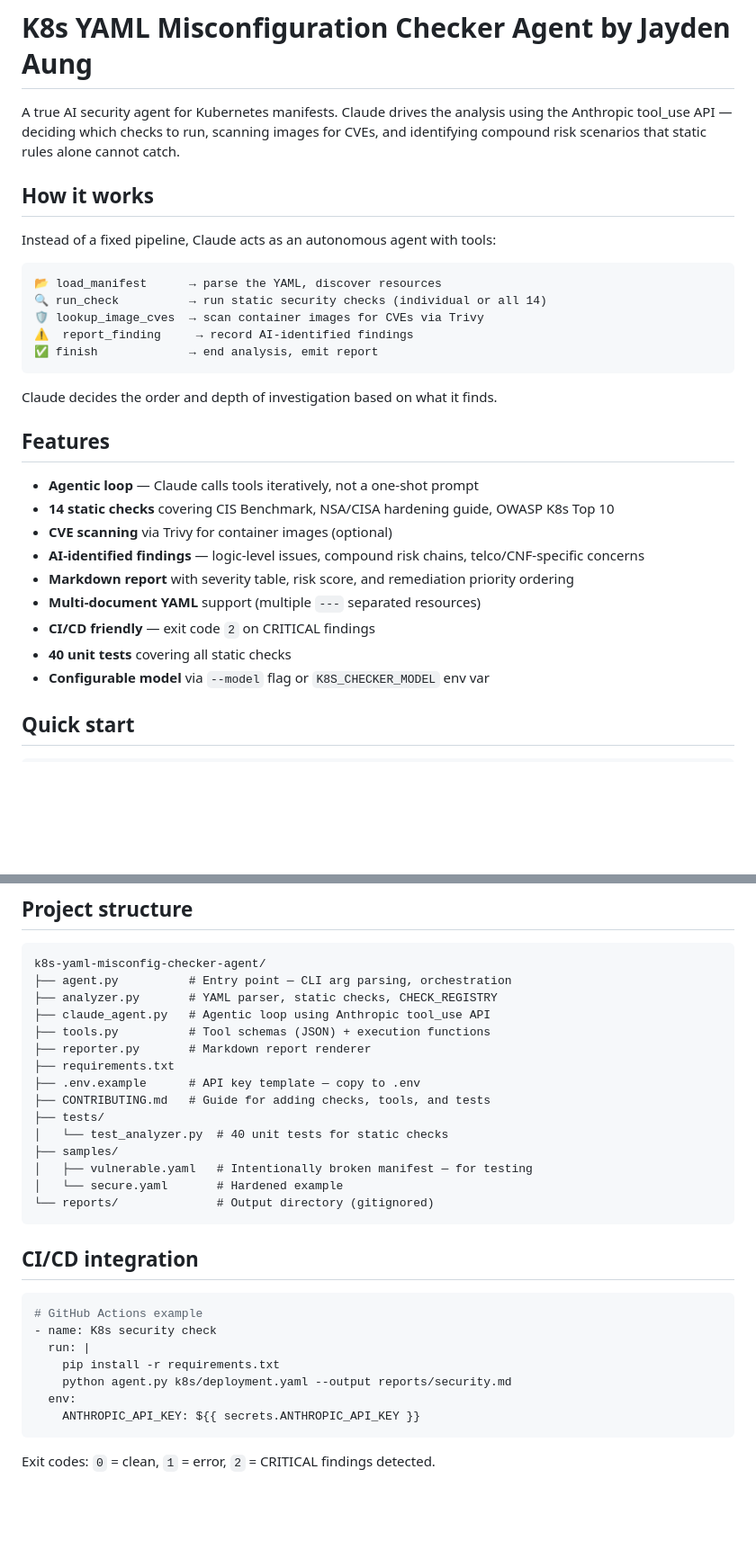
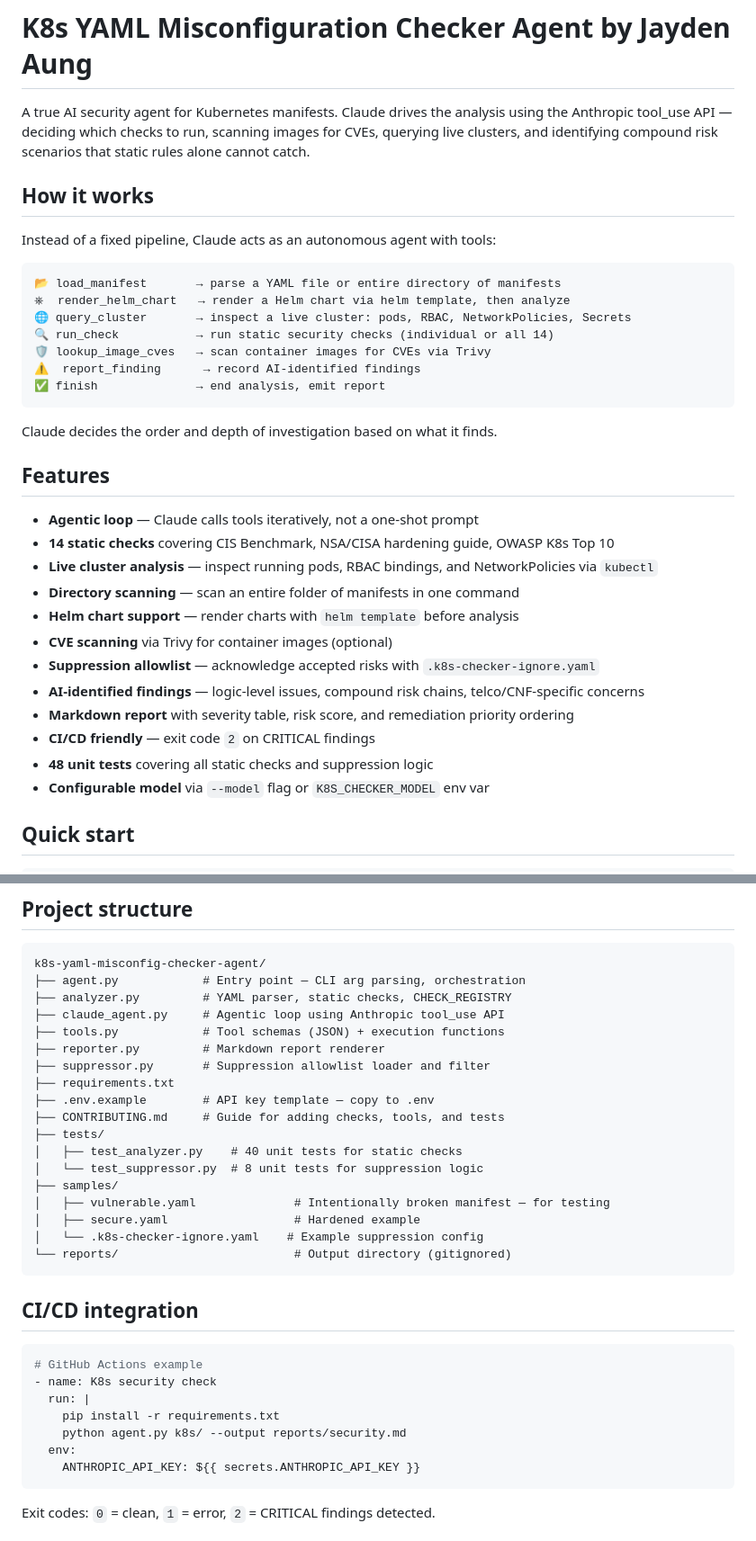
Before and after one commit to jaydenaung/k8s-yaml-misconfig-checker-agent, a Markdown page: README.md, 2 parts joined by grey strips. Shown at 90% size. GitHub-like rendering; blank space fills up the shorter version.

````diff
--- a/README.md
+++ b/README.md
@@ -1,19 +1,21 @@
 # K8s YAML Misconfiguration Checker Agent by Jayden Aung
 
 A true AI security agent for Kubernetes manifests. Claude drives the analysis using the
-Anthropic tool_use API — deciding which checks to run, scanning images for CVEs, and
-identifying compound risk scenarios that static rules alone cannot catch.
+Anthropic tool_use API — deciding which checks to run, scanning images for CVEs, querying
+live clusters, and identifying compound risk scenarios that static rules alone cannot catch.
 
 ## How it works
 
 Instead of a fixed pipeline, Claude acts as an autonomous agent with tools:
 
 ```
-📂 load_manifest      → parse the YAML, discover resources
-🔍 run_check          → run static security checks (individual or all 14)
-🛡 lookup_image_cves  → scan container images for CVEs via Trivy
-⚠  report_finding     → record AI-identified findings
-✅ finish             → end analysis, emit report
+📂 load_manifest       → parse a YAML file or entire directory of manifests
+⎈  render_helm_chart   → render a Helm chart via helm template, then analyze
+🌐 query_cluster       → inspect a live cluster: pods, RBAC, NetworkPolicies, Secrets
+🔍 run_check           → run static security checks (individual or all 14)
+🛡 lookup_image_cves   → scan container images for CVEs via Trivy
+⚠  report_finding      → record AI-identified findings
+✅ finish              → end analysis, emit report
 ```
 
 Claude decides the order and depth of investigation based on what it finds.
@@ -22,12 +24,15 @@ Claude decides the order and depth of investigation based on what it finds.
 
 - **Agentic loop** — Claude calls tools iteratively, not a one-shot prompt
 - **14 static checks** covering CIS Benchmark, NSA/CISA hardening guide, OWASP K8s Top 10
+- **Live cluster analysis** — inspect running pods, RBAC bindings, and NetworkPolicies via `kubectl`
+- **Directory scanning** — scan an entire folder of manifests in one command
+- **Helm chart support** — render charts with `helm template` before analysis
 - **CVE scanning** via Trivy for container images (optional)
+- **Suppression allowlist** — acknowledge accepted risks with `.k8s-checker-ignore.yaml`
 - **AI-identified findings** — logic-level issues, compound risk chains, telco/CNF-specific concerns
 - **Markdown report** with severity table, risk score, and remediation priority ordering
-- **Multi-document YAML** support (multiple `---` separated resources)
 - **CI/CD friendly** — exit code `2` on CRITICAL findings
-- **40 unit tests** covering all static checks
+- **48 unit tests** covering all static checks and suppression logic
 - **Configurable model** via `--model` flag or `K8S_CHECKER_MODEL` env var
 
 ## Quick start
@@ -119,20 +171,23 @@ pytest tests/ -v
 
 ```
 k8s-yaml-misconfig-checker-agent/
-├── agent.py          # Entry point — CLI arg parsing, orchestration
-├── analyzer.py       # YAML parser, static checks, CHECK_REGISTRY
-├── claude_agent.py   # Agentic loop using Anthropic tool_use API
-├── tools.py          # Tool schemas (JSON) + execution functions
-├── reporter.py       # Markdown report renderer
+├── agent.py            # Entry point — CLI arg parsing, orchestration
+├── analyzer.py         # YAML parser, static checks, CHECK_REGISTRY
+├── claude_agent.py     # Agentic loop using Anthropic tool_use API
+├── tools.py            # Tool schemas (JSON) + execution functions
+├── reporter.py         # Markdown report renderer
+├── suppressor.py       # Suppression allowlist loader and filter
 ├── requirements.txt
-├── .env.example      # API key template — copy to .env
-├── CONTRIBUTING.md   # Guide for adding checks, tools, and tests
+├── .env.example        # API key template — copy to .env
+├── CONTRIBUTING.md     # Guide for adding checks, tools, and tests
 ├── tests/
-│   └── test_analyzer.py  # 40 unit tests for static checks
+│   ├── test_analyzer.py    # 40 unit tests for static checks
+│   └── test_suppressor.py  # 8 unit tests for suppression logic
 ├── samples/
-│   ├── vulnerable.yaml   # Intentionally broken manifest — for testing
-│   └── secure.yaml       # Hardened example
-└── reports/              # Output directory (gitignored)
+│   ├── vulnerable.yaml              # Intentionally broken manifest — for testing
+│   ├── secure.yaml                  # Hardened example
+│   └── .k8s-checker-ignore.yaml    # Example suppression config
+└── reports/                         # Output directory (gitignored)
 ```
 
 ## CI/CD integration
@@ -142,7 +197,7 @@ k8s-yaml-misconfig-checker-agent/
 - name: K8s security check
   run: |
     pip install -r requirements.txt
-    python agent.py k8s/deployment.yaml --output reports/security.md
+    python agent.py k8s/ --output reports/security.md
   env:
     ANTHROPIC_API_KEY: ${{ secrets.ANTHROPIC_API_KEY }}
 ```
````
Also changed, not shown: other parts of README.md (+56 -9 lines).
